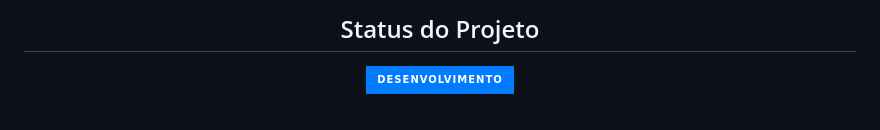
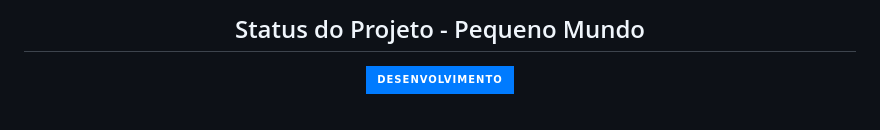
Before and after one commit to Dudinha-nnja/PequenoMundo, a Markdown page: README.md, the part around the change. Drawn GitHub-style; badges without logos.

Commit message:
atualização.md

```diff
--- a/README.md
+++ b/README.md
@@ -1,6 +1,6 @@
 <br>
 
-<h2 align="center"> Status do Projeto</h2>
+<h2 align="center"> Status do Projeto - Pequeno Mundo</h2>
 
 <p align="center">
   <img src="https://img.shields.io/badge/DESENVOLVIMENTO-007BFF?style=for-the-badge&logo=github&logoColor=white" alt="status do projeto">
```
